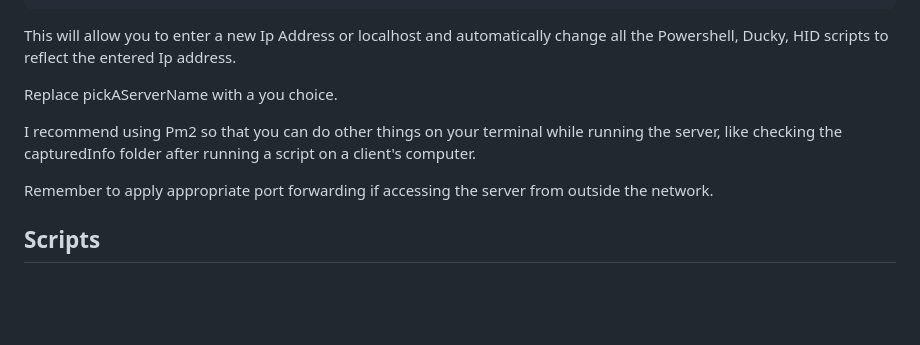
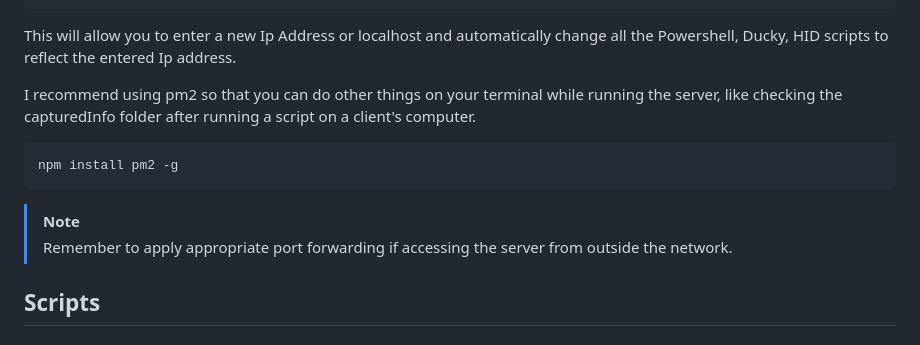
Before and after one commit to Pmacdon15/MacServerFace, a Markdown page: README.md, the part around the change. Rendered like a GitHub page; blank space fills up the shorter version.

Commit message:
Update README.md with recommendations for using pm2 and port forwarding

````diff
--- a/README.md
+++ b/README.md
@@ -83,11 +83,14 @@ python3 setup.py
 
 This will allow you to enter a new Ip Address or localhost and automatically change all the Powershell, Ducky, HID scripts to reflect the entered Ip address.
 
-Replace pickAServerName  with a you choice.
+I recommend using pm2 so that you can do other things on your terminal while running the server, like checking the capturedInfo folder after running a script on a client's computer.
 
-I recommend using Pm2 so that you can do other things on your terminal while running the server, like checking the capturedInfo folder after running a script on a client's computer.
+```powershell
+npm install pm2 -g
+```
 
-Remember to apply appropriate port forwarding if accessing the server from outside the network.
+> [!NOTE]
+> Remember to apply appropriate port forwarding if accessing the server from outside the network.
 
 ## Scripts
 
````
